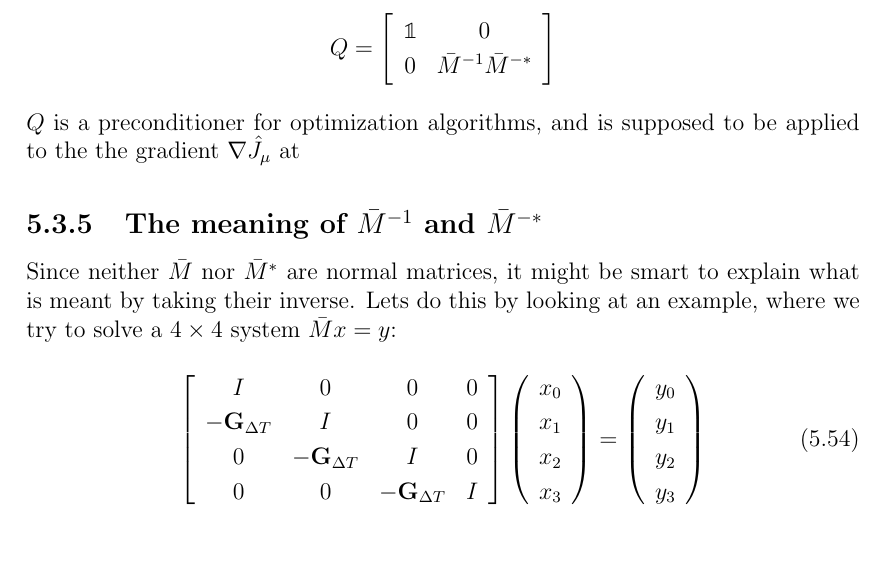
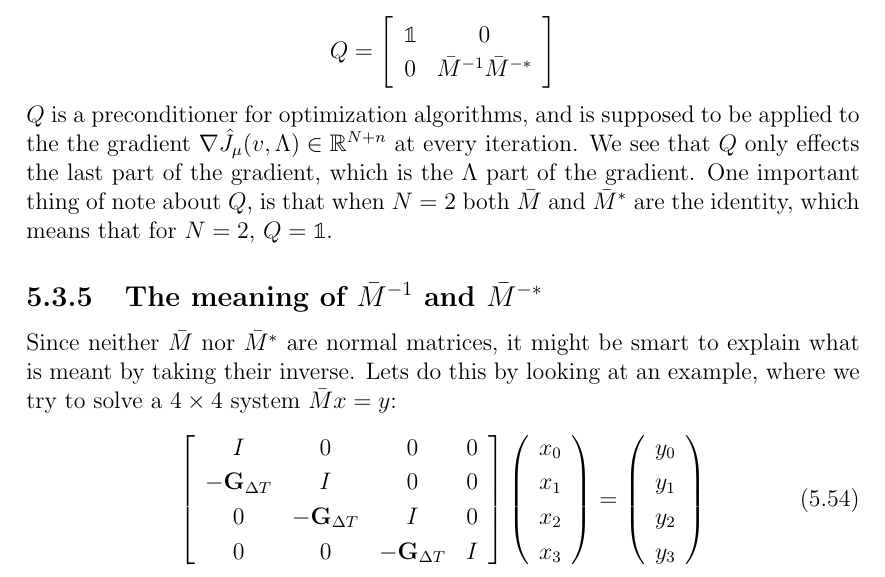
Before and after one commit to andrthu/mek4250, a LaTeX thesis (adjoint/report/draft/draft2/main.tex, which reads adjoint/report/draft/draft2/Chapters/method.tex): part of page 44 of 79, cut so that both start at the same text, the shorter picture padded with empty space. Compiled offline with pdfLaTeX.

Commit message:
some sentences

```diff
--- a/adjoint/report/draft/draft2/Chapters/method.tex
+++ b/adjoint/report/draft/draft2/Chapters/method.tex
@@ -604,7 +604,7 @@ Q = \left[ \begin{array}{cc}
 	0 &  \bar{M}^{-1}\bar{M}^{-*}\\
 	\end{array} \right]
 \end{align*}
-$Q$ is a preconditioner for optimization algorithms, and is supposed to be applied to the the gradient $\nabla \hat J_{\mu}$ at
+$Q$ is a preconditioner for optimization algorithms, and is supposed to be applied to the the gradient $\nabla \hat J_{\mu}(v,\Lambda)\in\mathbb{R}^{N+n}$ at every iteration. We see that $Q$ only effects the last part of the gradient, which is the $\Lambda$ part of the gradient. One important thing of note about $Q$, is that when $N=2$ both $\bar M$ and $\bar M^*$ are the identity, which means that for $N=2$, $Q=\mathbbold{1}$.
 \subsection{The meaning of $\bar{M}^{-1}$ and $\bar{M}^{-*}$}
 Since neither $\bar{M}$ nor $\bar{M}^{*}$ are normal matrices, it might be smart to explain what is meant by taking their inverse. Lets do this by looking at an example, where we try to solve a $4\times 4$ system $\bar{M}x = y$:
 \begin{align}
```
